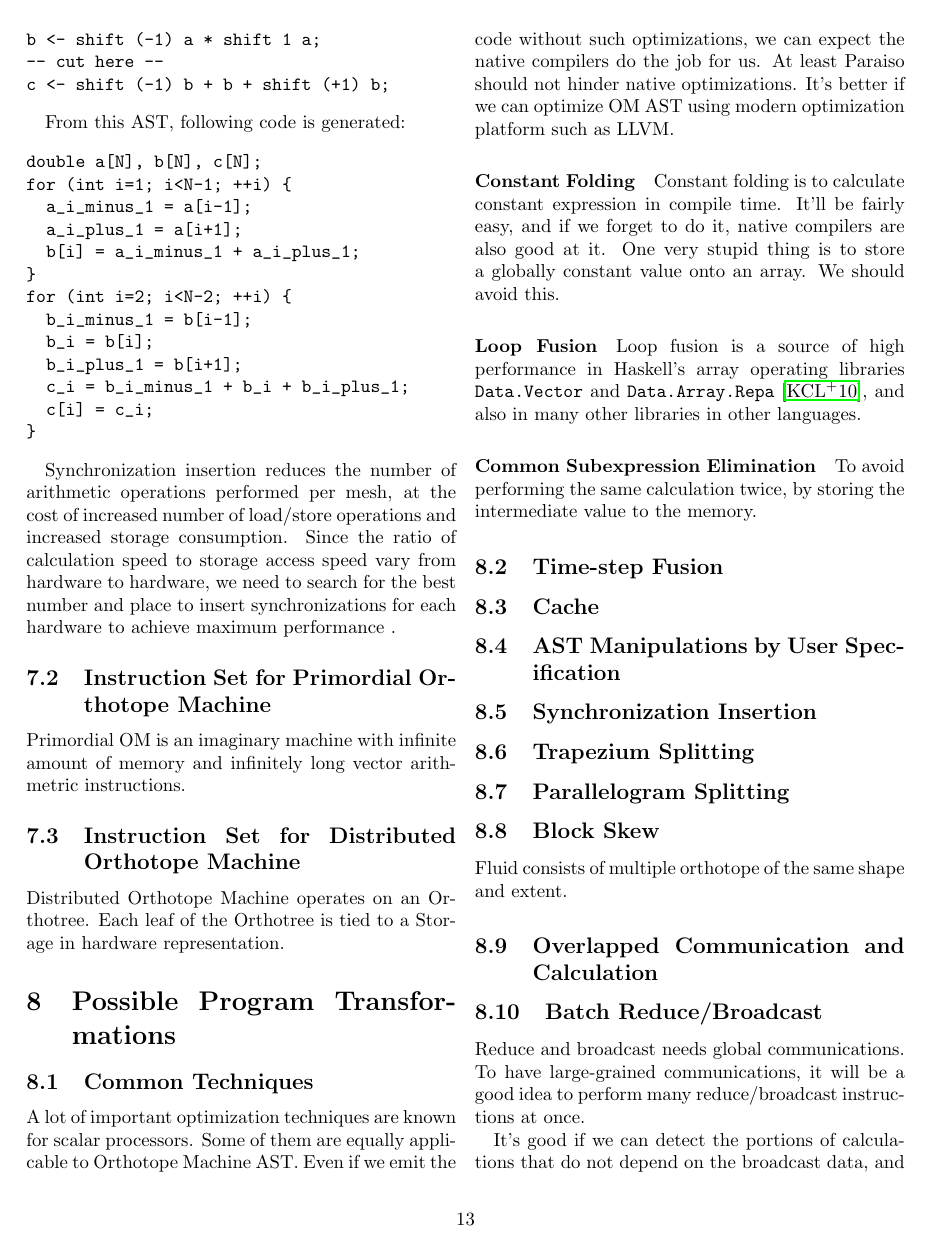
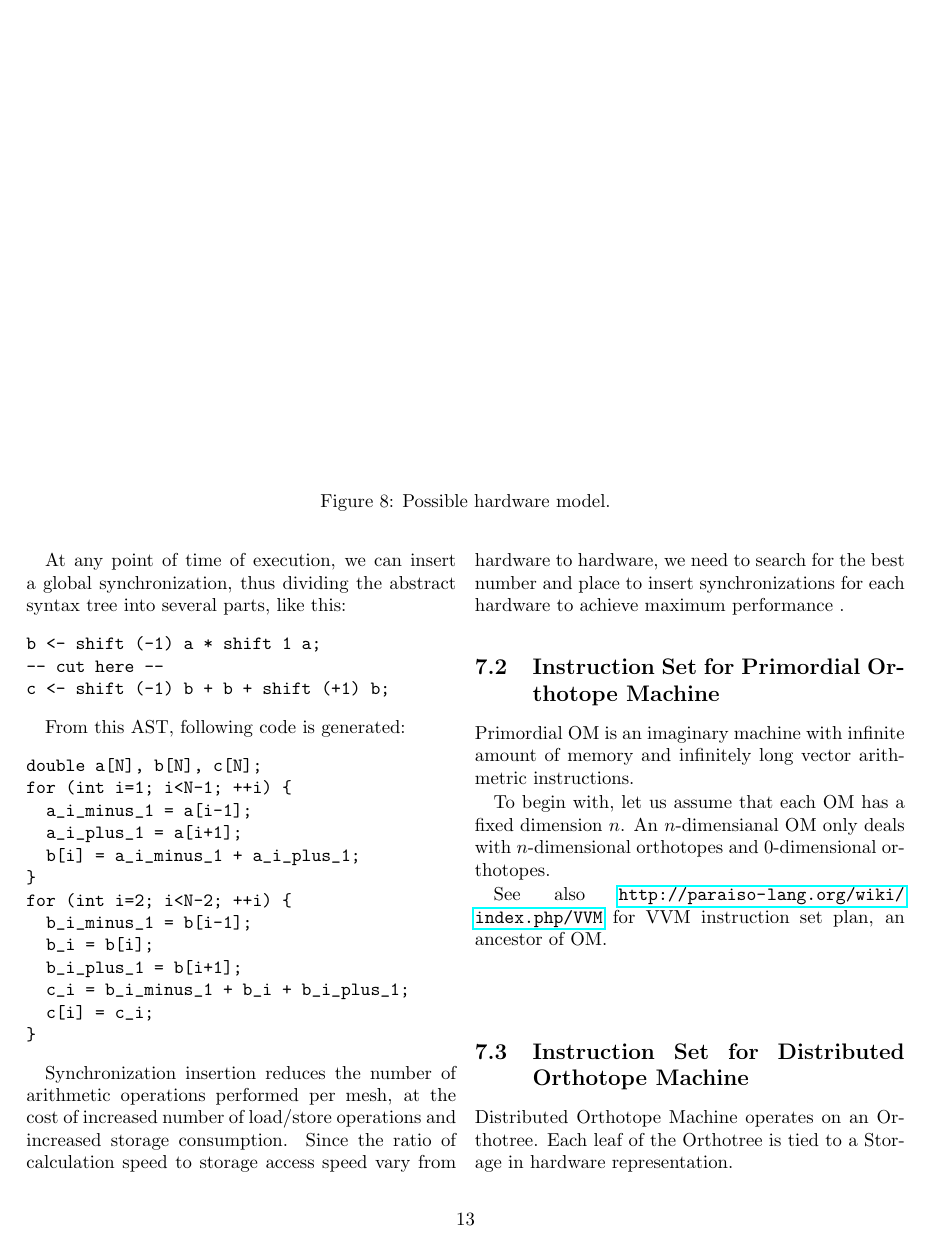
Before and after one commit to nushio3/Paraiso, a LaTeX document (paper/om.tex): page 13 of 14 before the commit and page 13 of 15 after it. Compiled offline with pdfLaTeX.

Commit message:
instruction sets adding

```diff
--- a/paper/om.tex
+++ b/paper/om.tex
@@ -749,6 +755,17 @@ synchronizations for each hardware to achieve maximum performance .
 Primordial OM is an imaginary machine with infinite amount of memory and
 infinitely long vector arithmetric instructions.
 
+To begin with, let us assume that each OM has a fixed dimension $n$. An
+$n$-dimensianal OM only deals with $n$-dimensional orthotopes and
+0-dimensional orthotopes.
+
+See also \url{http://paraiso-lang.org/wiki/index.php/VVM} for VVM instruction
+set plan, an ancestor of OM.
+
+\begin{verbatim}
+
+\end{verbatim}
+
 \subsection{Instruction Set for Distributed Orthotope Machine}
 Distributed Orthotope Machine operates on an Orthotree. Each leaf of the
 Orthotree is tied to a Storage in hardware representation.
```
Also changed, not shown: paper/om.pdf, paper/om.tex (10 more changed lines).
